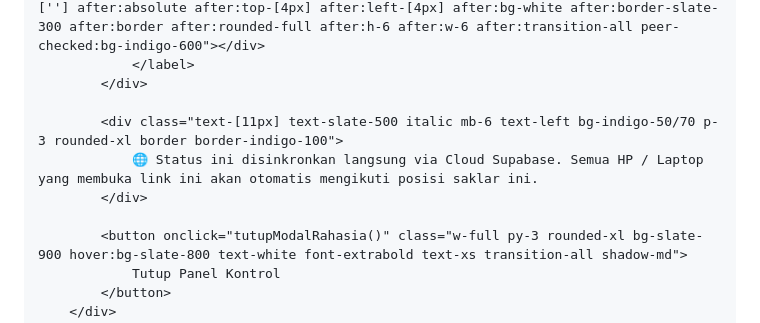
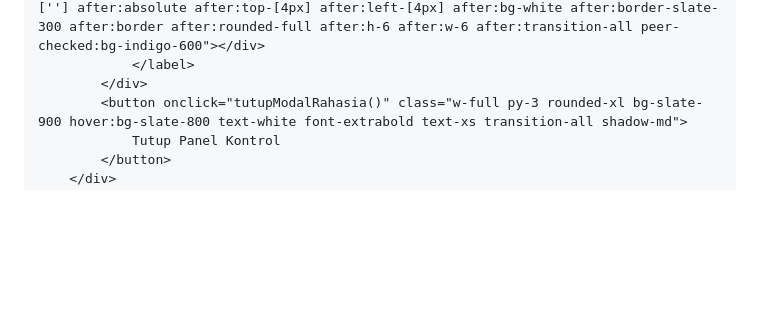
Before and after one commit to hqsmpringinagung-app/absensi-muroqobah-pagi-smp, a Markdown page: README.md, the part around the change. Rendered like a GitHub page; blank space fills up the shorter version.

```diff
--- a/README.md
+++ b/README.md
@@ -350,11 +350,6 @@
                     <div class="w-14 h-8 bg-slate-300 peer-focus:outline-none rounded-full peer peer-checked:after:translate-x-full peer-checked:after:border-white after:content-[''] after:absolute after:top-[4px] after:left-[4px] after:bg-white after:border-slate-300 after:border after:rounded-full after:h-6 after:w-6 after:transition-all peer-checked:bg-indigo-600"></div>
                 </label>
             </div>
-
-            <div class="text-[11px] text-slate-500 italic mb-6 text-left bg-indigo-50/70 p-3 rounded-xl border border-indigo-100">
-                🌐 Status ini disinkronkan langsung via Cloud Supabase. Semua HP / Laptop yang membuka link ini akan otomatis mengikuti posisi saklar ini.
-            </div>
-
             <button onclick="tutupModalRahasia()" class="w-full py-3 rounded-xl bg-slate-900 hover:bg-slate-800 text-white font-extrabold text-xs transition-all shadow-md">
                 Tutup Panel Kontrol
             </button>
```
